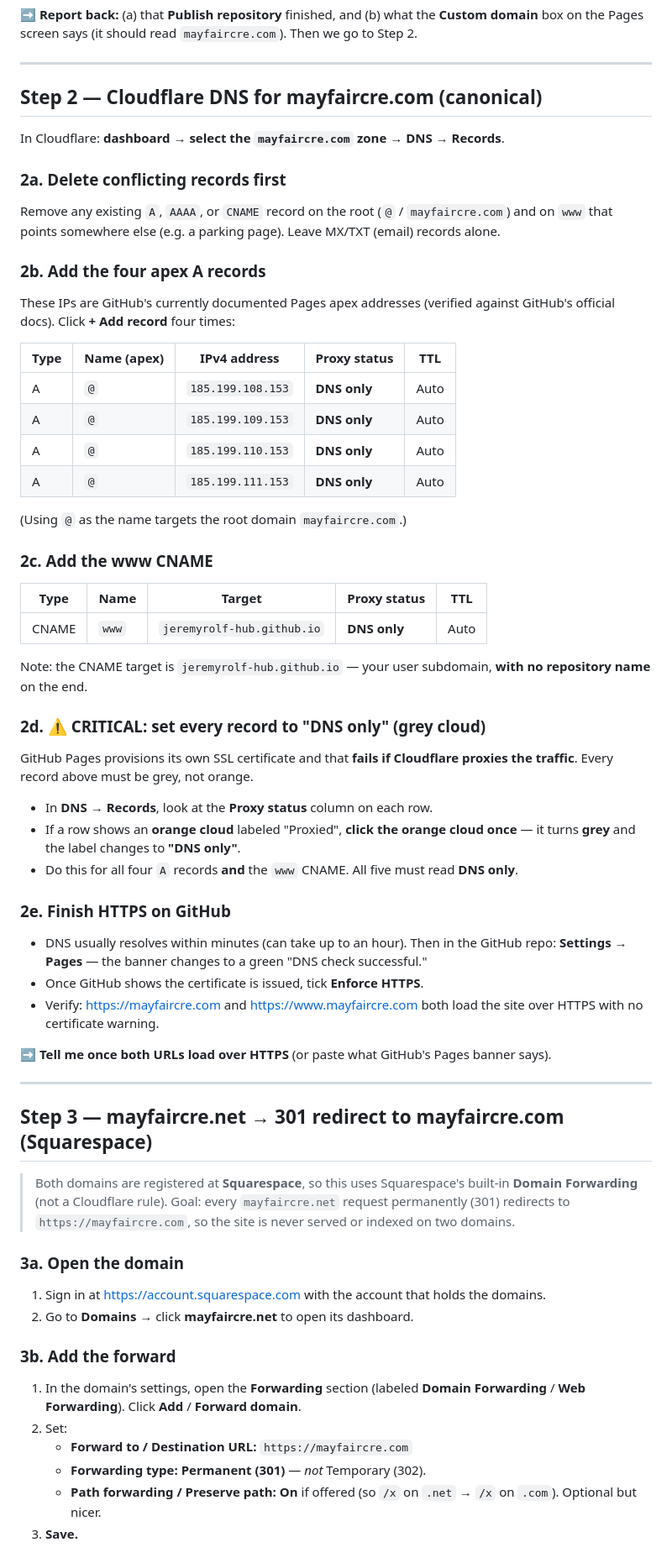
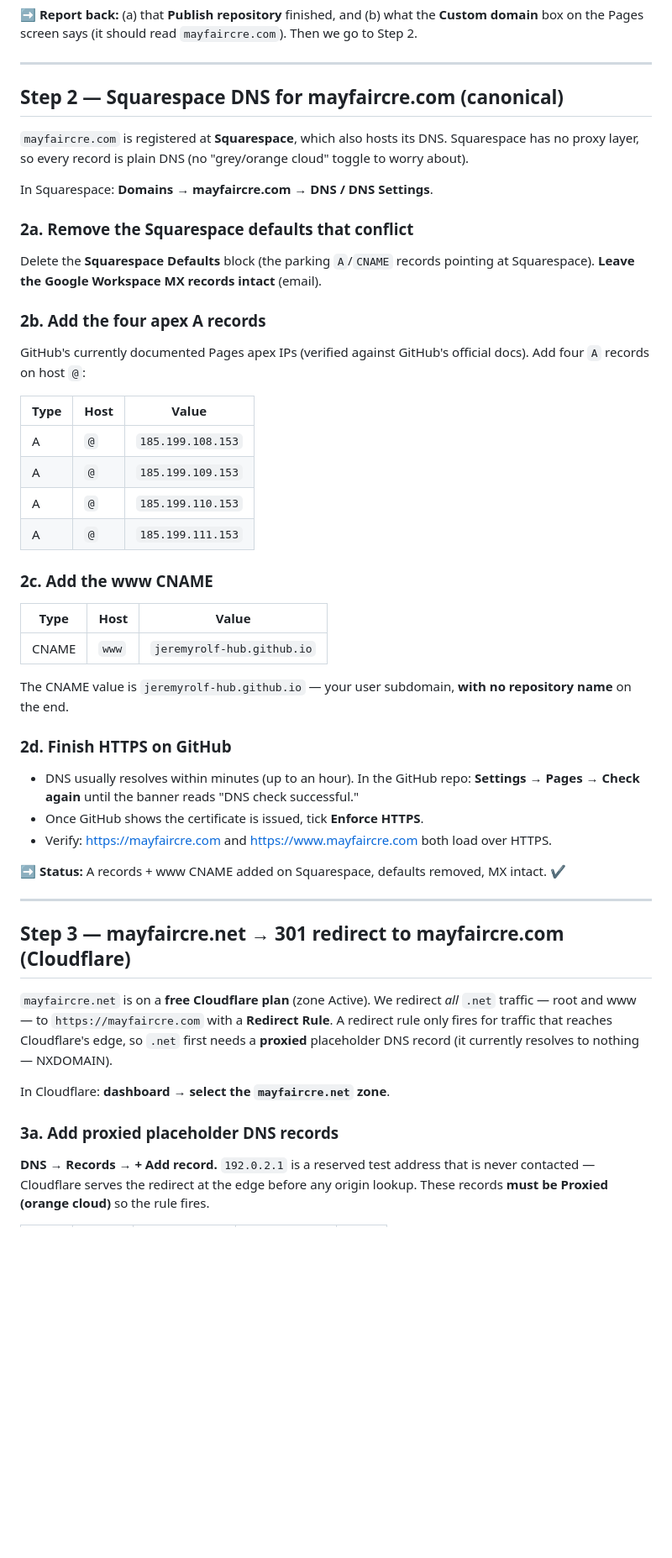
Before and after one commit to jeremyrolf-hub/mayfaircre-website, a Markdown page: DEPLOY.md, the part around one of its changes. Shown at 84% size. Rendered like a GitHub page; blank space fills up the shorter version.

Commit message:
DEPLOY.md: .com on Squarespace DNS, .net 301 via Cloudflare Redirect Rule
Co-Authored-By: Claude Opus 4.8 <noreply@anthropic.com>

```diff
--- a/DEPLOY.md
+++ b/DEPLOY.md
@@ -60,75 +60,59 @@ Step 2.
 
 ---
 
-## Step 2 — Cloudflare DNS for mayfaircre.com (canonical)
+## Step 2 — Squarespace DNS for mayfaircre.com (canonical)
 
-In Cloudflare: **dashboard → select the `mayfaircre.com` zone → DNS → Records**.
+`mayfaircre.com` is registered at **Squarespace**, which also hosts its DNS. Squarespace
+has no proxy layer, so every record is plain DNS (no "grey/orange cloud" toggle to worry
+about).
 
-### 2a. Delete conflicting records first
-Remove any existing `A`, `AAAA`, or `CNAME` record on the root (`@` / `mayfaircre.com`)
-and on `www` that points somewhere else (e.g. a parking page). Leave MX/TXT (email)
-records alone.
+In Squarespace: **Domains → mayfaircre.com → DNS / DNS Settings**.
+
+### 2a. Remove the Squarespace defaults that conflict
+Delete the **Squarespace Defaults** block (the parking `A`/`CNAME` records pointing at
+Squarespace). **Leave the Google Workspace MX records intact** (email).
 
 ### 2b. Add the four apex A records
-These IPs are GitHub's currently documented Pages apex addresses (verified against
-GitHub's official docs). Click **+ Add record** four times:
+GitHub's currently documented Pages apex IPs (verified against GitHub's official docs).
+Add four `A` records on host `@`:
 
-| Type | Name (apex) | IPv4 address      | Proxy status      | TTL  |
-|------|-------------|-------------------|-------------------|------|
-| A    | `@`         | `185.199.108.153` | **DNS only**      | Auto |
-| A    | `@`         | `185.199.109.153` | **DNS only**      | Auto |
-| A    | `@`         | `185.199.110.153` | **DNS only**      | Auto |
-| A    | `@`         | `185.199.111.153` | **DNS only**      | Auto |
-
-(Using `@` as the name targets the root domain `mayfaircre.com`.)
+| Type | Host | Value             |
+|------|------|-------------------|
+| A    | `@`  | `185.199.108.153` |
+| A    | `@`  | `185.199.109.153` |
+| A    | `@`  | `185.199.110.153` |
+| A    | `@`  | `185.199.111.153` |
 
 ### 2c. Add the www CNAME
 
-| Type  | Name  | Target                      | Proxy status | TTL  |
-|-------|-------|-----------------------------|--------------|------|
-| CNAME | `www` | `jeremyrolf-hub.github.io`  | **DNS only** | Auto |
+| Type  | Host  | Value                      |
+|-------|-------|----------------------------|
+| CNAME | `www` | `jeremyrolf-hub.github.io`  |
 
-Note: the CNAME target is `jeremyrolf-hub.github.io` — your user subdomain, **with no
-repository name** on the end.
+The CNAME value is `jeremyrolf-hub.github.io` — your user subdomain, **with no repository
+name** on the end.
 
-### 2d. ⚠️ CRITICAL: set every record to "DNS only" (grey cloud)
-GitHub Pages provisions its own SSL certificate and that **fails if Cloudflare proxies
-the traffic**. Every record above must be grey, not orange.
+### 2d. Finish HTTPS on GitHub
+- DNS usually resolves within minutes (up to an hour). In the GitHub repo: **Settings →
+  Pages** → **Check again** until the banner reads "DNS check successful."
+- Once GitHub shows the certificate is issued, tick **Enforce HTTPS**.
+- Verify: <https://mayfaircre.com> and <https://www.mayfaircre.com> both load over HTTPS.
 
-- In **DNS → Records**, look at the **Proxy status** column on each row.
-- If a row shows an **orange cloud** labeled "Proxied", **click the orange cloud once** —
-  it turns **grey** and the label changes to **"DNS only"**.
-- Do this for all four `A` records **and** the `www` CNAME. All five must read **DNS only**.
-
-### 2e. Finish HTTPS on GitHub
-- DNS usually resolves within minutes (can take up to an hour). Then in the GitHub repo:
-  **Settings → Pages** — the banner changes to a green "DNS check successful."
-- Once GitHub shows the certificate is issued, tick **Enforce HTTPS**.
-- Verify: <https://mayfaircre.com> and <https://www.mayfaircre.com> both load the site
-  over HTTPS with no certificate warning.
-
-➡️ **Tell me once both URLs load over HTTPS** (or paste what GitHub's Pages banner says).
+➡️ **Status:** A records + www CNAME added on Squarespace, defaults removed, MX intact. ✔
 
 ---
 
-## Step 3 — mayfaircre.net → 301 redirect to mayfaircre.com (Squarespace)
+## Step 3 — mayfaircre.net → 301 redirect to mayfaircre.com (Cloudflare)
 
-> Both domains are registered at **Squarespace**, so this uses Squarespace's built-in
-> **Domain Forwarding** (not a Cloudflare rule). Goal: every `mayfaircre.net` request
-> permanently (301) redirects to `https://mayfaircre.com`, so the site is never served or
-> indexed on two domains.
+`mayfaircre.net` is on a **free Cloudflare plan** (zone Active). We redirect *all* `.net`
+traffic — root and www — to `https://mayfaircre.com` with a **Redirect Rule**. A redirect
+rule only fires for traffic that reaches Cloudflare's edge, so `.net` first needs a
+**proxied** placeholder DNS record (it currently resolves to nothing — NXDOMAIN).
 
-### 3a. Open the domain
-1. Sign in at <https://account.squarespace.com> with the account that holds the domains.
-2. Go to **Domains** → click **mayfaircre.net** to open its dashboard.
+In Cloudflare: **dashboard → select the `mayfaircre.net` zone**.
 
-### 3b. Add the forward
-1. In the domain's settings, open the **Forwarding** section (labeled **Domain
-   Forwarding** / **Web Forwarding**). Click **Add** / **Forward domain**.
-2. Set:
-   - **Forward to / Destination URL:** `https://mayfaircre.com`
-   - **Forwarding type:** **Permanent (301)** — *not* Temporary (302).
-   - **Path forwarding / Preserve path:** **On** if offered (so `/x` on `.net` → `/x` on
-     `.com`). Optional but nicer.
-3. **Save.**
+### 3a. Add proxied placeholder DNS records
+**DNS → Records → + Add record.** `192.0.2.1` is a reserved test address that is never
+contacted — Cloudflare serves the redirect at the edge before any origin lookup. These
+records **must be Proxied (orange cloud)** so the rule fires.
 
```
Also changed, not shown: other parts of DEPLOY.md (+38 -24 lines).
